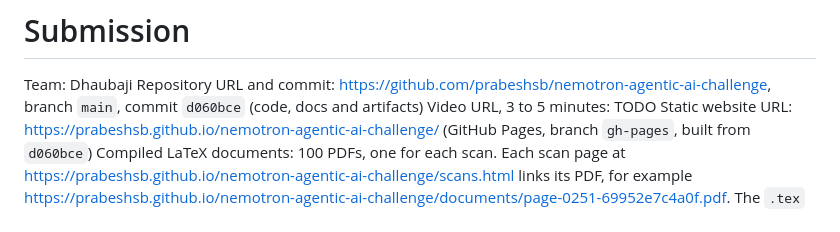
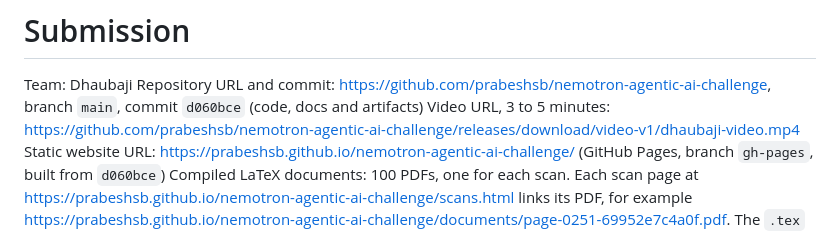
Before and after one commit to zoras/nemotron-agentic-ai-challenge, a Markdown page: templates/submission.md, the part around the change. GitHub-like rendering.

Commit message:
Add video script and video URL
Co-Authored-By: Devin AI <158243242+devin-ai-integration[bot]@users.noreply.github.com>

Co-authored-by: Prabesh Shrestha <prabesh.shrestha@storyblok.com>

```diff
--- a/templates/submission.md
+++ b/templates/submission.md
@@ -2,7 +2,7 @@
 
 Team: Dhaubaji
 Repository URL and commit: https://github.com/prabeshsb/nemotron-agentic-ai-challenge, branch `main`, commit `d060bce` (code, docs and artifacts)
-Video URL, 3 to 5 minutes: TODO
+Video URL, 3 to 5 minutes: https://github.com/prabeshsb/nemotron-agentic-ai-challenge/releases/download/video-v1/dhaubaji-video.mp4
 Static website URL: https://prabeshsb.github.io/nemotron-agentic-ai-challenge/ (GitHub Pages, branch `gh-pages`, built from `d060bce`)
 Compiled LaTeX documents: 100 PDFs, one for each scan. Each scan page at https://prabeshsb.github.io/nemotron-agentic-ai-challenge/scans.html links its PDF, for example https://prabeshsb.github.io/nemotron-agentic-ai-challenge/documents/page-0251-69952e7c4a0f.pdf. The `.tex` sources are next to the PDFs. Build record: `site/build.json`.
 
```
Also changed, not shown: docs/video-script.md (added, +198 -0 lines).
